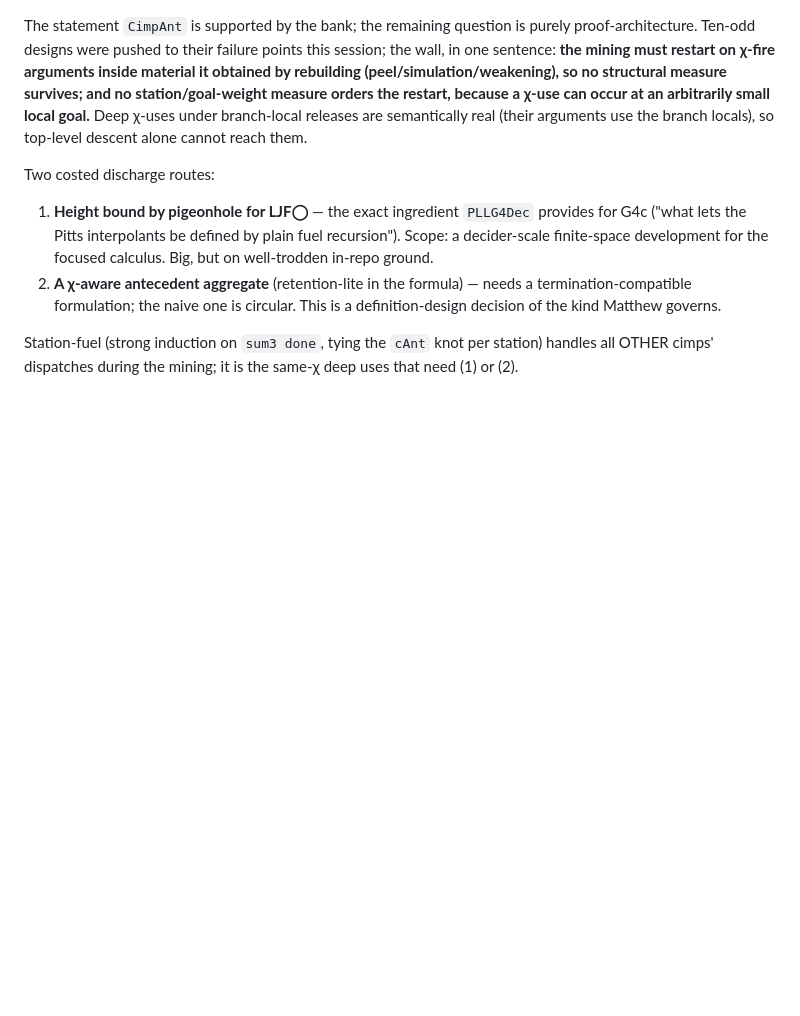
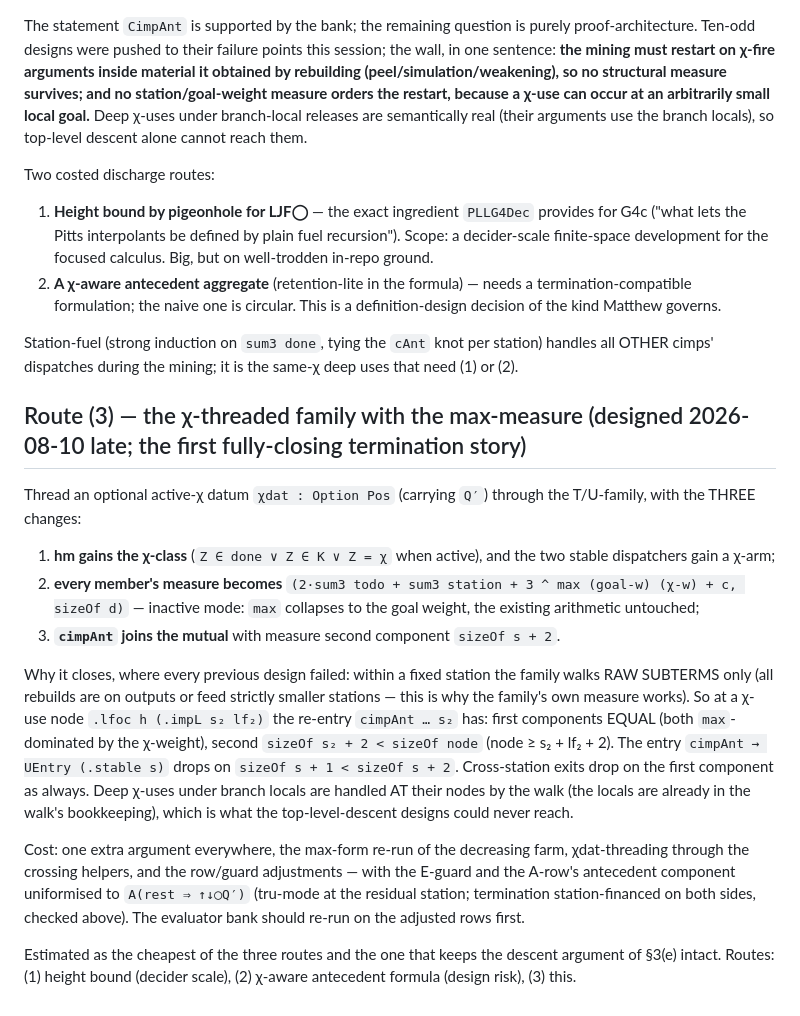
Before and after one commit to fairflow/lax-logic-in-lean, a Markdown page: docs/ljfo-plan.md, the part around the change. Rendered like a GitHub page; blank space fills up the shorter version.

Commit message:
docs(LJF◯): route (3) for the miner — χ-threaded family with the max-measure; the first fully-closing termination story
Co-Authored-By: Claude Fable 5 <noreply@anthropic.com>

```diff
--- a/docs/ljfo-plan.md
+++ b/docs/ljfo-plan.md
@@ -462,3 +462,40 @@ Two costed discharge routes:
 Station-fuel (strong induction on `sum3 done`, tying the `cAnt` knot per
 station) handles all OTHER cimps' dispatches during the mining; it is the
 same-χ deep uses that need (1) or (2).
+
+## Route (3) — the χ-threaded family with the max-measure (designed 2026-08-10 late; the first fully-closing termination story)
+
+Thread an optional active-χ datum `χdat : Option Pos` (carrying `Q′`)
+through the T/U-family, with the THREE changes:
+
+1. **hm gains the χ-class** (`Z ∈ done ∨ Z ∈ K ∨ Z = χ` when active), and
+   the two stable dispatchers gain a χ-arm;
+2. **every member's measure becomes**
+   `(2·sum3 todo + sum3 station + 3 ^ max (goal-w) (χ-w) + c, sizeOf d)`
+   — inactive mode: `max` collapses to the goal weight, the existing
+   arithmetic untouched;
+3. **`cimpAnt` joins the mutual** with measure second component
+   `sizeOf s + 2`.
+
+Why it closes, where every previous design failed: within a fixed
+station the family walks RAW SUBTERMS only (all rebuilds are on outputs
+or feed strictly smaller stations — this is why the family's own measure
+works).  So at a χ-use node `.lfoc h (.impL s₂ lf₂)` the re-entry
+`cimpAnt … s₂` has: first components EQUAL (both `max`-dominated by the
+χ-weight), second `sizeOf s₂ + 2 < sizeOf node` (node ≥ s₂ + lf₂ + 2).
+The entry `cimpAnt → UEntry (.stable s)` drops on `sizeOf s + 1 <
+sizeOf s + 2`.  Cross-station exits drop on the first component as
+always.  Deep χ-uses under branch locals are handled AT their nodes by
+the walk (the locals are already in the walk's bookkeeping), which is
+what the top-level-descent designs could never reach.
+
+Cost: one extra argument everywhere, the max-form re-run of the
+decreasing farm, χdat-threading through the crossing helpers, and the
+row/guard adjustments — with the E-guard and the A-row's antecedent
+component uniformised to `A(rest ⇒ ↑↓◯Q′)` (tru-mode at the residual
+station; termination station-financed on both sides, checked above).
+The evaluator bank should re-run on the adjusted rows first.
+
+Estimated as the cheapest of the three routes and the one that keeps the
+descent argument of §3(e) intact.  Routes: (1) height bound (decider
+scale), (2) χ-aware antecedent formula (design risk), (3) this.
```
